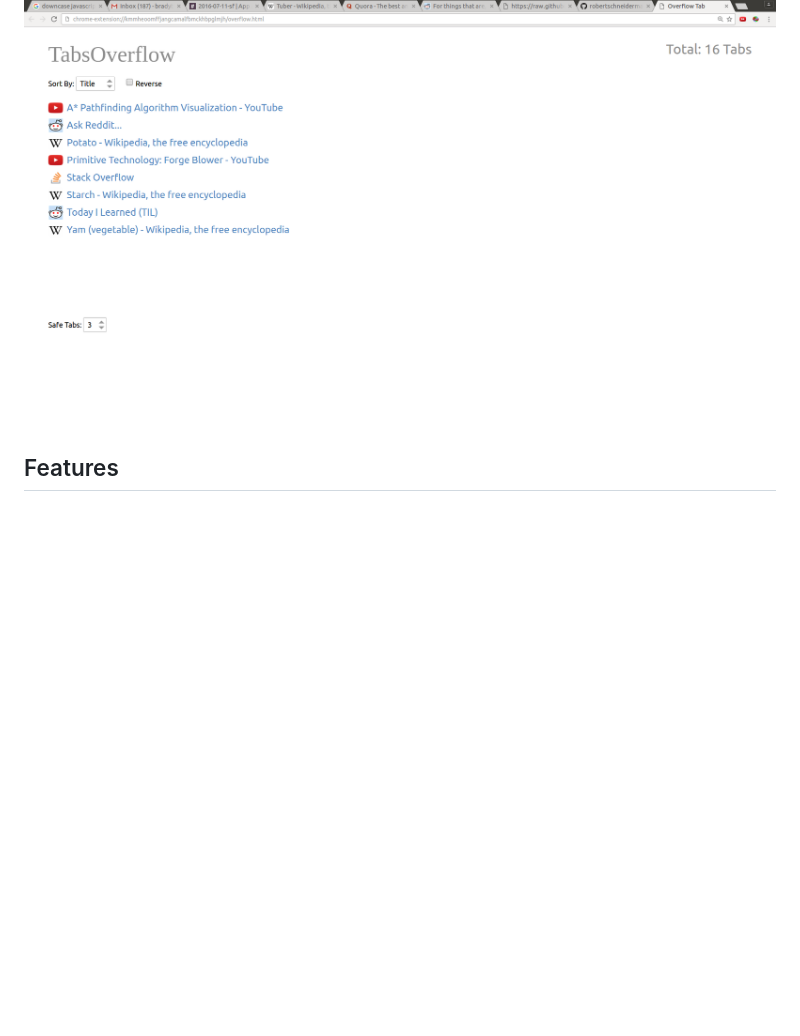
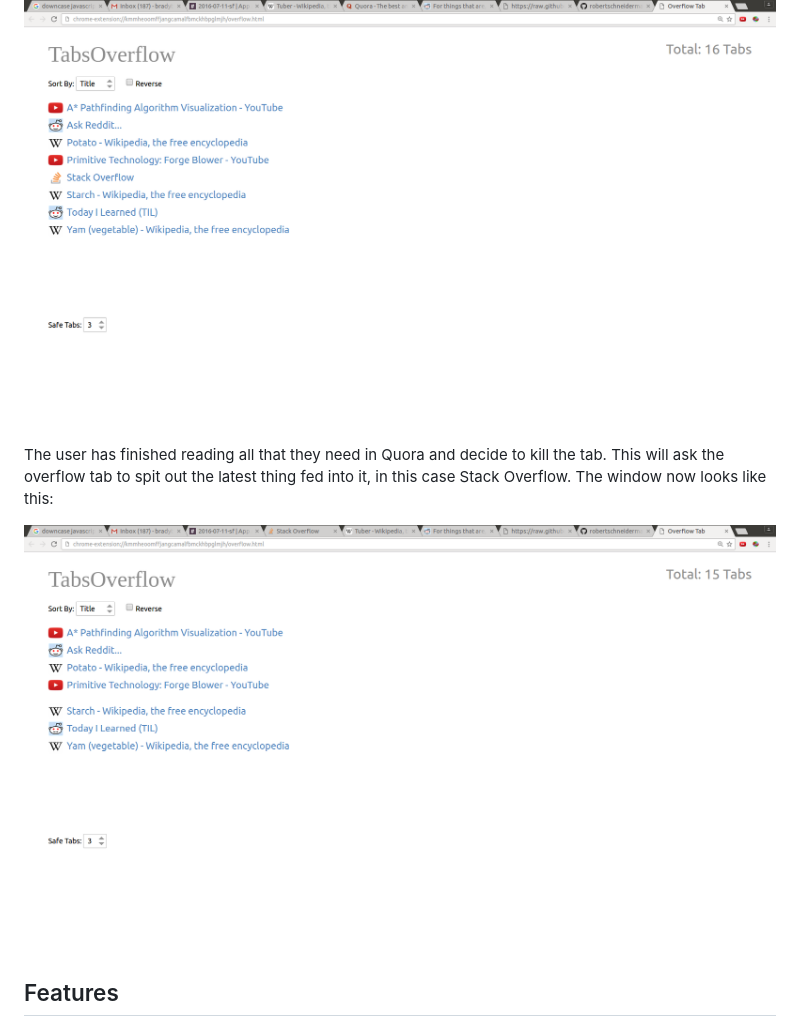
Before and after one commit to robertschneiderman/tabs-overflow, a Markdown page: README.md, the part around the change. Drawn GitHub-style; pictures changed too: images/walkthrough_third.png (added); blank space fills up the shorter version.

Commit message:
more walkthrough

```diff
--- a/README.md
+++ b/README.md
@@ -27,6 +27,12 @@ the right one.  The last tab before the overflow tab is then closed and pushed
 into the overflow tab as a link, like so:
 
 ![Second Walkthrough Image](images/walkthrough_second.png)
+
+The user has finished reading all that they need in Quora and decide to kill the
+tab.  This will ask the overflow tab to spit out the latest thing fed into it,
+in this case Stack Overflow.  The window now looks like this:
+
+![Third Walkthrough Image](images/walkthrough_third.png)
 
 ## Features
 
```
